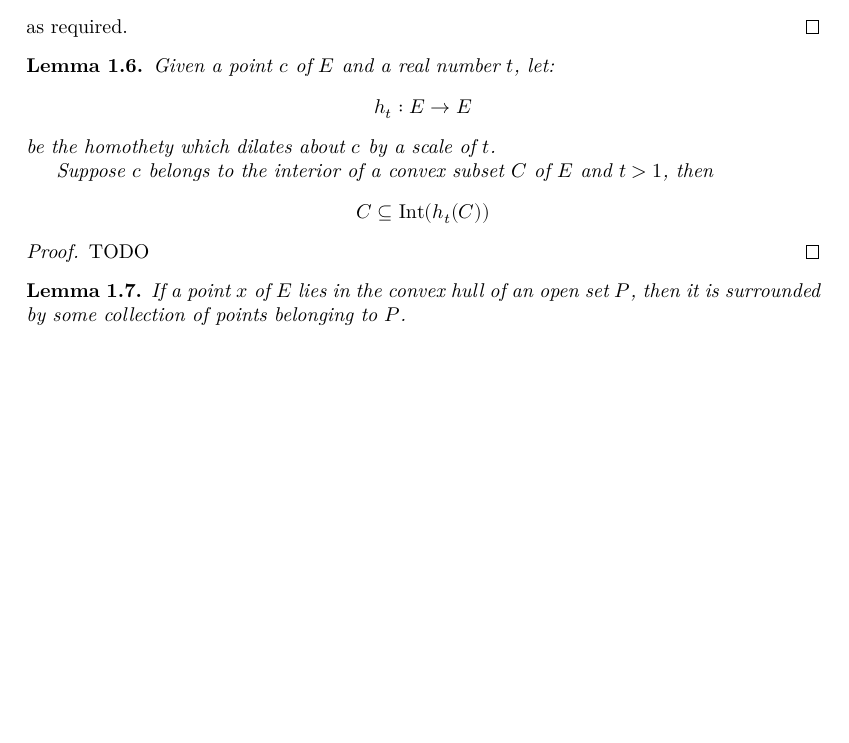
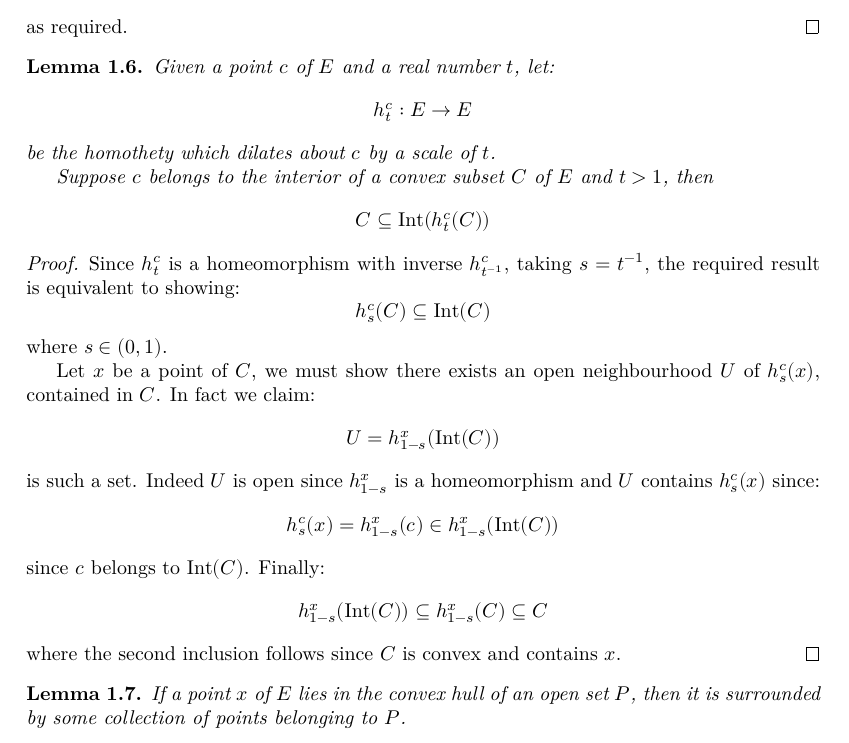
Before and after one commit to leanprover-community/sphere-eversion, a LaTeX thesis (blueprint/src/print.tex, which reads blueprint/src/loops.tex): part of page 8 of 22, cut so that both start at the same text, the shorter picture padded with empty space. Compiled offline with XeLaTeX.

Commit message:
Add missing (informal) proof

```diff
--- a/blueprint/src/loops.tex
+++ b/blueprint/src/loops.tex
@@ -163,20 +163,41 @@ coordinates of $x$ with respect to the affine basis $p_0, \ldots, p_d$.
   \lean{convex.subset_interior_image_homothety_of_one_lt}\leanok
   Given a point $c$ of $E$ and a real number $t$, let:
   \[
-    h_t : E \to E
+    h^c_t : E \to E
   \]
   be the homothety which dilates about $c$ by a scale of $t$.
 
   Suppose $c$ belongs to the interior of a convex subset $C$ of $E$
   and $t > 1$, then
   \[
-    C \subseteq \Int(h_t(C))
+    C \subseteq \Int(h^c_t(C))
   \]
 \end{lemma}
 
 \begin{proof}
   \leanok
-  TODO
+  Since $h^c_t$ is a homeomorphism with inverse $h^c_{t^{-1}}$, taking $s = t^{-1}$,
+  the required result is equivalent to showing:
+  \[
+    h^c_s(C) \subseteq \Int(C)
+  \]
+  where $s \in (0, 1)$.
+
+  Let $x$ be a point of $C$, we must show there exists an open neighbourhood $U$
+  of $h^c_s(x)$, contained in $C$. In fact we claim:
+  \[
+    U = h^x_{1-s}(\Int(C))
+  \]
+  is such a set. Indeed $U$ is open since $h^x_{1-s}$ is a homeomorphism and $U$
+  contains $h^c_s(x)$ since:
+  \[
+    h^c_s(x) = h^x_{1-s}(c) \in h^x_{1-s}(\Int(C))
+  \]
+  since $c$ belongs to $\Int(C)$. Finally:
+  \[
+    h^x_{1-s}(\Int(C)) \subseteq h^x_{1-s}(C) \subseteq C
+  \]
+  where the second inclusion follows since $C$ is convex and contains $x$.
 \end{proof}
 
 \begin{lemma}
```
